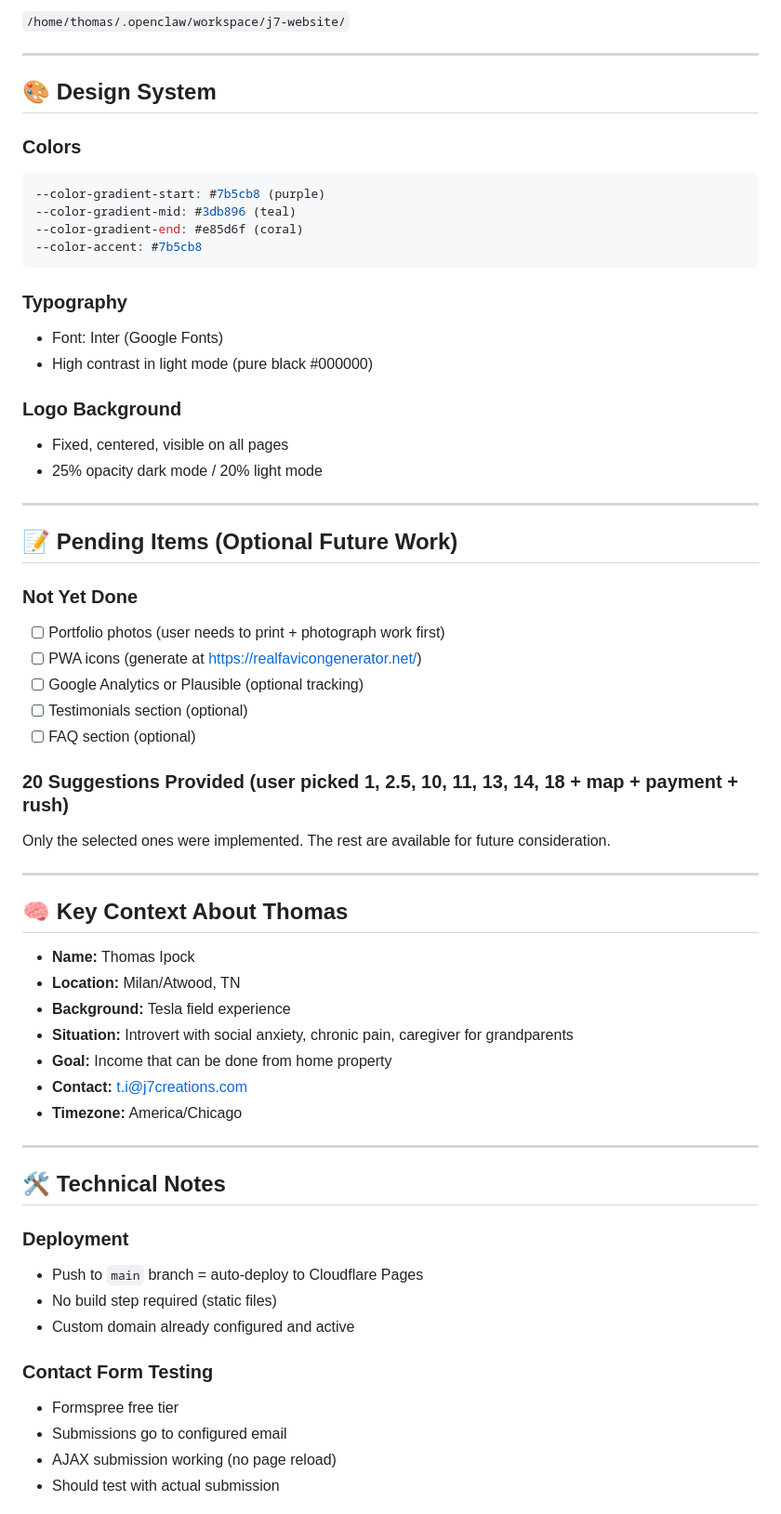
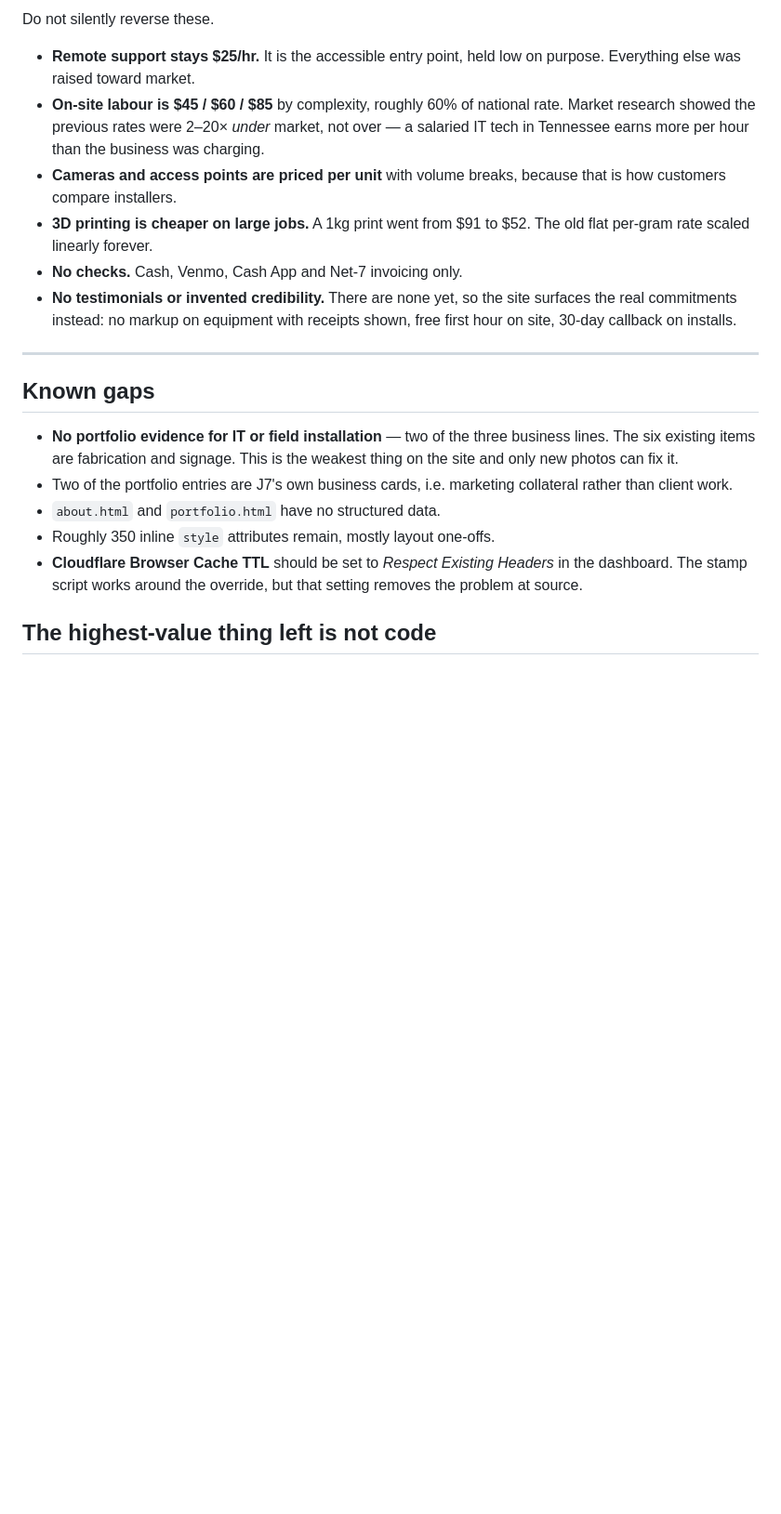
Before and after one commit to jes7er9989/J7-creations.com, a Markdown page: HANDOFF.md, the part around one of its changes. Shown at 93% size. Rendered like a GitHub page; blank space fills up the shorter version.

````diff
--- a/HANDOFF.md
+++ b/HANDOFF.md
@@ -113,64 +145,35 @@ The J7 Technical Solutions & Prototyping website is **100% production-ready** an
 
-`/home/thomas/.openclaw/workspace/j7-website/`
+Do not silently reverse these.
+
+- **Remote support stays $25/hr.** It is the accessible entry point, held low
+  on purpose. Everything else was raised toward market.
+- **On-site labour is $45 / $60 / $85** by complexity, roughly 60% of national
+  rate. Market research showed the previous rates were 2–20× *under* market,
+  not over — a salaried IT tech in Tennessee earns more per hour than the
+  business was charging.
+- **Cameras and access points are priced per unit** with volume breaks, because
+  that is how customers compare installers.
+- **3D printing is cheaper on large jobs.** A 1kg print went from $91 to $52.
+  The old flat per-gram rate scaled linearly forever.
+- **No checks.** Cash, Venmo, Cash App and Net-7 invoicing only.
+- **No testimonials or invented credibility.** There are none yet, so the site
+  surfaces the real commitments instead: no markup on equipment with receipts
+  shown, free first hour on site, 30-day callback on installs.
 
 ---
 
-## 🎨 Design System
+## Known gaps
 
-### **Colors**
-```css
---color-gradient-start: #7b5cb8 (purple)
---color-gradient-mid: #3db896 (teal)
---color-gradient-end: #e85d6f (coral)
---color-accent: #7b5cb8
-```
+- **No portfolio evidence for IT or field installation** — two of the three
+  business lines. The six existing items are fabrication and signage. This is
+  the weakest thing on the site and only new photos can fix it.
+- Two of the portfolio entries are J7's own business cards, i.e. marketing
+  collateral rather than client work.
+- `about.html` and `portfolio.html` have no structured data.
+- Roughly 350 inline `style` attributes remain, mostly layout one-offs.
+- **Cloudflare Browser Cache TTL** should be set to *Respect Existing Headers*
+  in the dashboard. The stamp script works around the override, but that
+  setting removes the problem at source.
 
-### **Typography**
-- Font: Inter (Google Fonts)
-- High contrast in light mode (pure black #000000)
+## The highest-value thing left is not code
 
-### **Logo Background**
-- Fixed, centered, visible on all pages
-- 25% opacity dark mode / 20% light mode
-
----
-
-## 📝 Pending Items (Optional Future Work)
-
-### **Not Yet Done**
-- [ ] Portfolio photos (user needs to print + photograph work first)
-- [ ] PWA icons (generate at https://realfavicongenerator.net/)
-- [ ] Google Analytics or Plausible (optional tracking)
-- [ ] Testimonials section (optional)
-- [ ] FAQ section (optional)
-
-### **20 Suggestions Provided** (user picked 1, 2.5, 10, 11, 13, 14, 18 + map + payment + rush)
-Only the selected ones were implemented. The rest are available for future consideration.
-
----
-
-## 🧠 Key Context About Thomas
-
-- **Name:** Thomas Ipock
-- **Location:** Milan/Atwood, TN
-- **Background:** Tesla field experience
-- **Situation:** Introvert with social anxiety, chronic pain, caregiver for grandparents
-- **Goal:** Income that can be done from home property
-- **Contact:** t.i@j7creations.com
-- **Timezone:** America/Chicago
-
----
-
-## 🛠️ Technical Notes
-
-### **Deployment**
-- Push to `main` branch = auto-deploy to Cloudflare Pages
-- No build step required (static files)
-- Custom domain already configured and active
-
-### **Contact Form Testing**
-- Formspree free tier
-- Submissions go to configured email
-- AJAX submission working (no page reload)
-- Should test with actual submission
-
````
Also changed, not shown: other parts of HANDOFF.md (+123 -144 lines).
